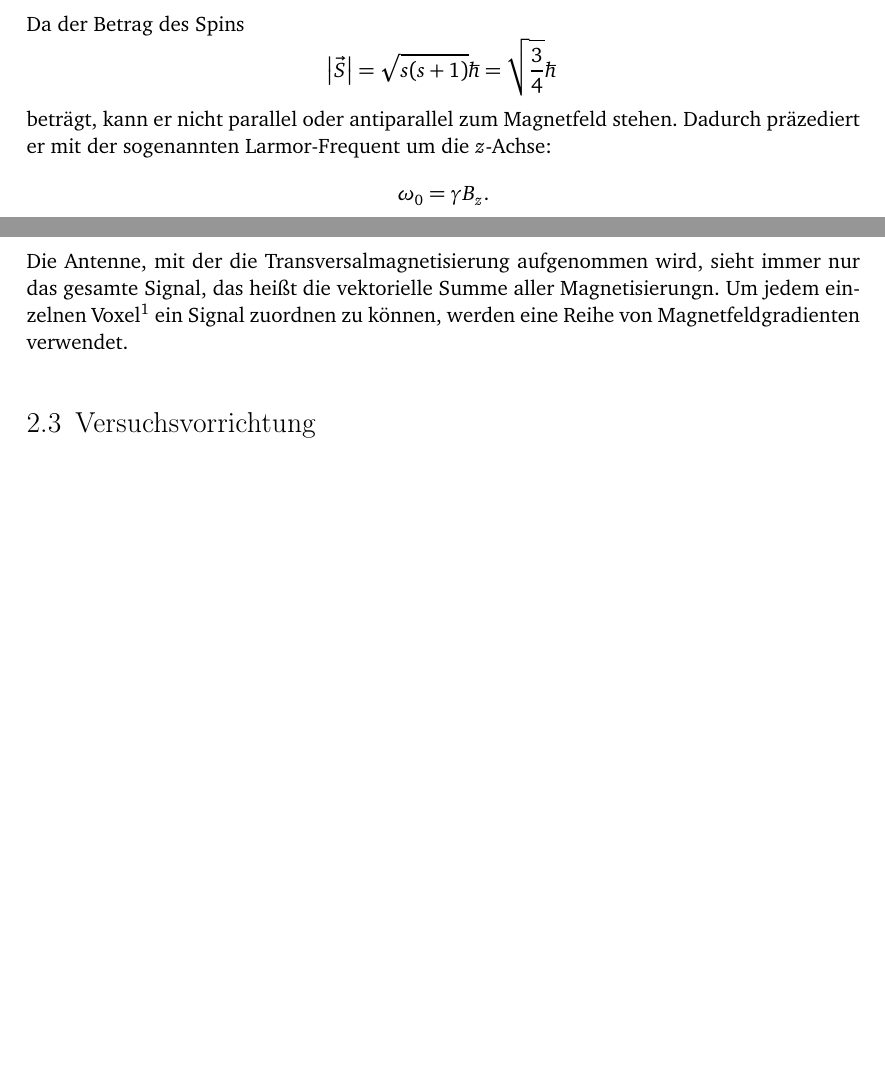
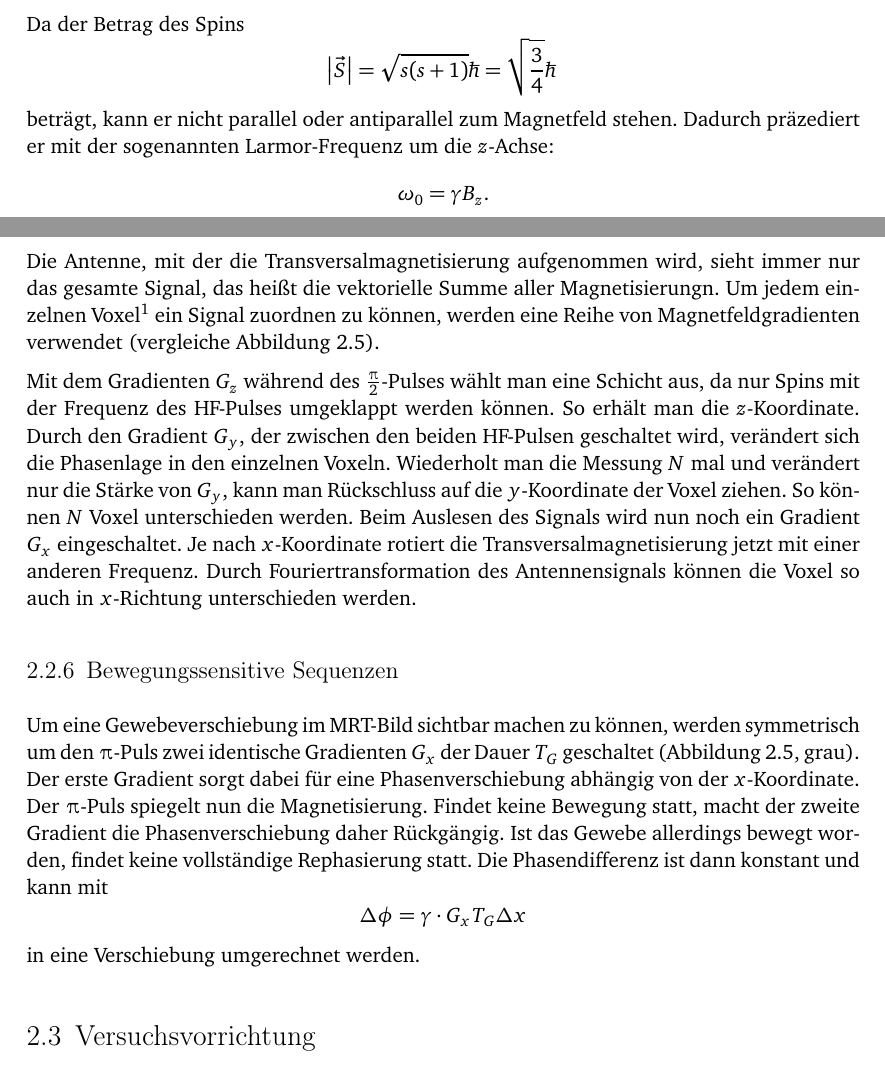
Before and after one commit to lino-lemmer/physik590, a LaTeX document (Arbeit.tex): two parts of pages 4 and 8 of 14, joined at a grey line, cut so that both start at the same text. Compiled offline with pdfLaTeX.

Commit message:
Ortsauflösung und bewegungssensitive Sequenz

```diff
--- a/Arbeit.tex
+++ b/Arbeit.tex
@@ -98,7 +98,7 @@ Da der Betrag des Spins
     \abs{\vec S} = \sqrt{s(s+1)}\hbar = \sqrt{\frac34}\hbar
 \]
 beträgt, kann er nicht parallel oder antiparallel zum Magnetfeld stehen.
-Dadurch präzediert er mit der sogenannten Larmor-Frequent um die $z$-Achse:
+Dadurch präzediert er mit der sogenannten Larmor-Frequenz um die $z$-Achse:
 \[
     \omega_0 = \gamma B_z.
 \]
@@ -321,7 +321,24 @@ man in den Echo-Amplituden die exponentielle Querrelaxation mit $T_2$ erkennen.
 
 \subsection{Ortsauflösung}
 
-Die Antenne, mit der die Transversalmagnetisierung aufgenommen wird, sieht immer nur das gesamte Signal, das heißt die vektorielle Summe aller Magnetisierungn. Um jedem einzelnen Voxel\footnote{volumic pixel, also ein Volumenelement} ein Signal zuordnen zu können, werden eine Reihe von Magnetfeldgradienten verwendet.
+Die Antenne, mit der die Transversalmagnetisierung aufgenommen wird, sieht
+immer nur das gesamte Signal, das heißt die vektorielle Summe aller
+Magnetisierungn. Um jedem einzelnen Voxel\footnote{volumic pixel, also ein
+Volumenelement} ein Signal zuordnen zu können, werden eine Reihe von
+Magnetfeldgradienten verwendet (vergleiche
+Abbildung~\ref{fig:bew-sens-sequenz}).
+
+Mit dem Gradienten $G_z$ während des $\frac\piup2$-Pulses wählt man eine
+Schicht aus, da nur Spins mit der Frequenz des HF-Pulses umgeklappt werden
+können. So erhält man die $z$-Koordinate. Durch den Gradient $G_y$,
+der zwischen den beiden HF-Pulsen geschaltet wird, verändert sich die
+Phasenlage in den einzelnen Voxeln. Wiederholt man die Messung $N$ mal und
+verändert nur die Stärke von $G_y$, kann man Rückschluss auf die $y$-Koordinate
+der Voxel ziehen. So können $N$ Voxel unterschieden werden. Beim Auslesen des
+Signals wird nun noch ein Gradient $G_x$ eingeschaltet. Je nach $x$-Koordinate
+rotiert die Transversalmagnetisierung jetzt mit einer anderen Frequenz. Durch
+Fouriertransformation des Antennensignals können die Voxel so auch in
+$x$-Richtung unterschieden werden.
 
 \begin{figure}
     \centering
@@ -331,6 +348,15 @@ Die Antenne, mit der die Transversalmagnetisierung aufgenommen wird, sieht immer
     }
     \label{fig:bew-sens-sequenz}
 \end{figure}
+
+\subsection{Bewegungssensitive Sequenzen}
+
+Um eine Gewebeverschiebung im MRT-Bild sichtbar machen zu können, werden symmetrisch um den $\piup$-Puls zwei identische Gradienten $G_x$ der Dauer $T_G$ geschaltet (Abbildung~\ref{fig:bew-sens-sequenz}, grau). Der erste Gradient sorgt dabei für eine Phasenverschiebung abhängig von der $x$-Koordinate. Der $\piup$-Puls spiegelt nun die Magnetisierung. Findet keine Bewegung statt, macht der zweite Gradient die Phasenverschiebung daher Rückgängig. Ist das Gewebe allerdings bewegt worden, findet keine vollständige Rephasierung statt. Die Phasendifferenz ist dann konstant und kann mit
+\[
+    \Deltaup \phi = \gamma \cdot G_x T_G \Deltaup x
+\]
+in eine Verschiebung umgerechnet werden.
+
 
 \section{Versuchsvorrichtung}
 
```
